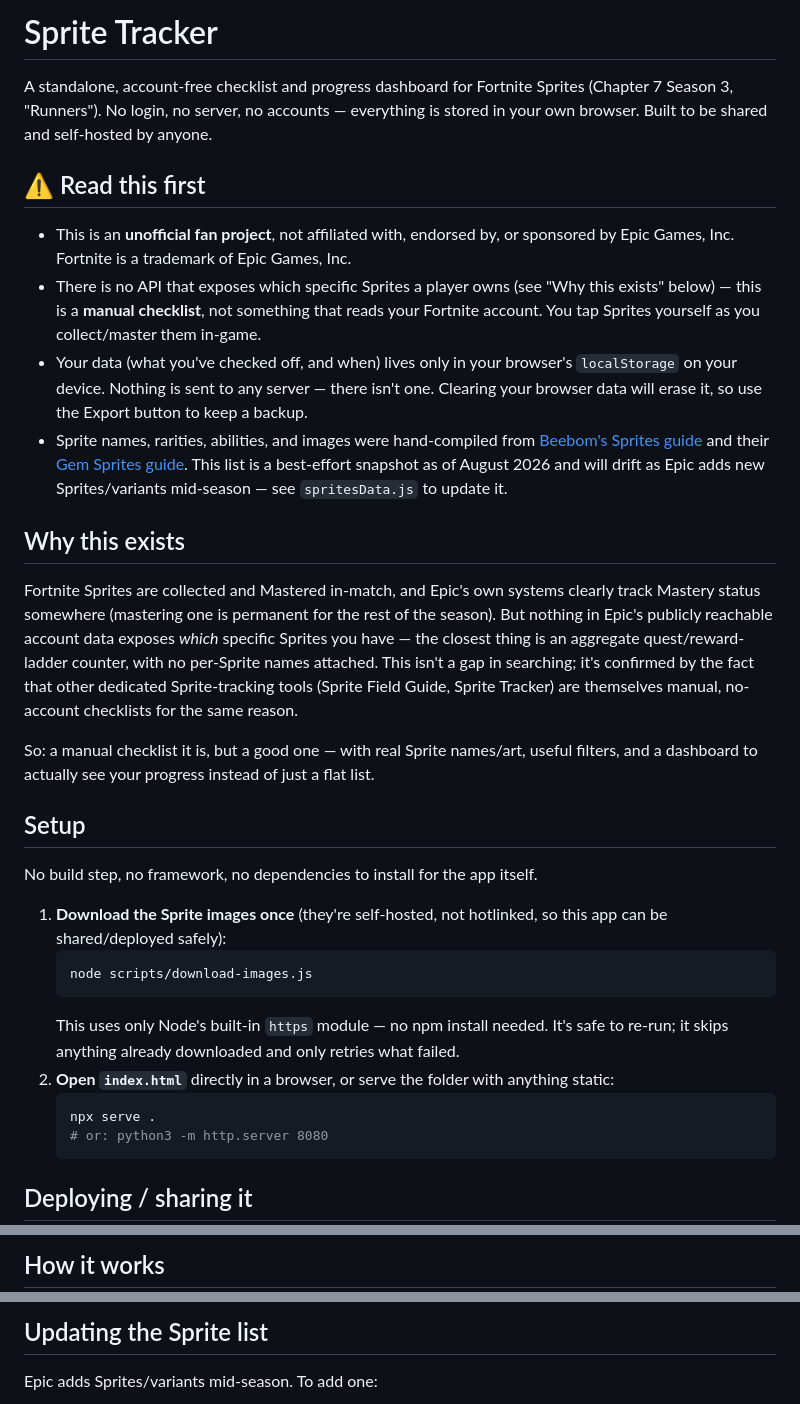
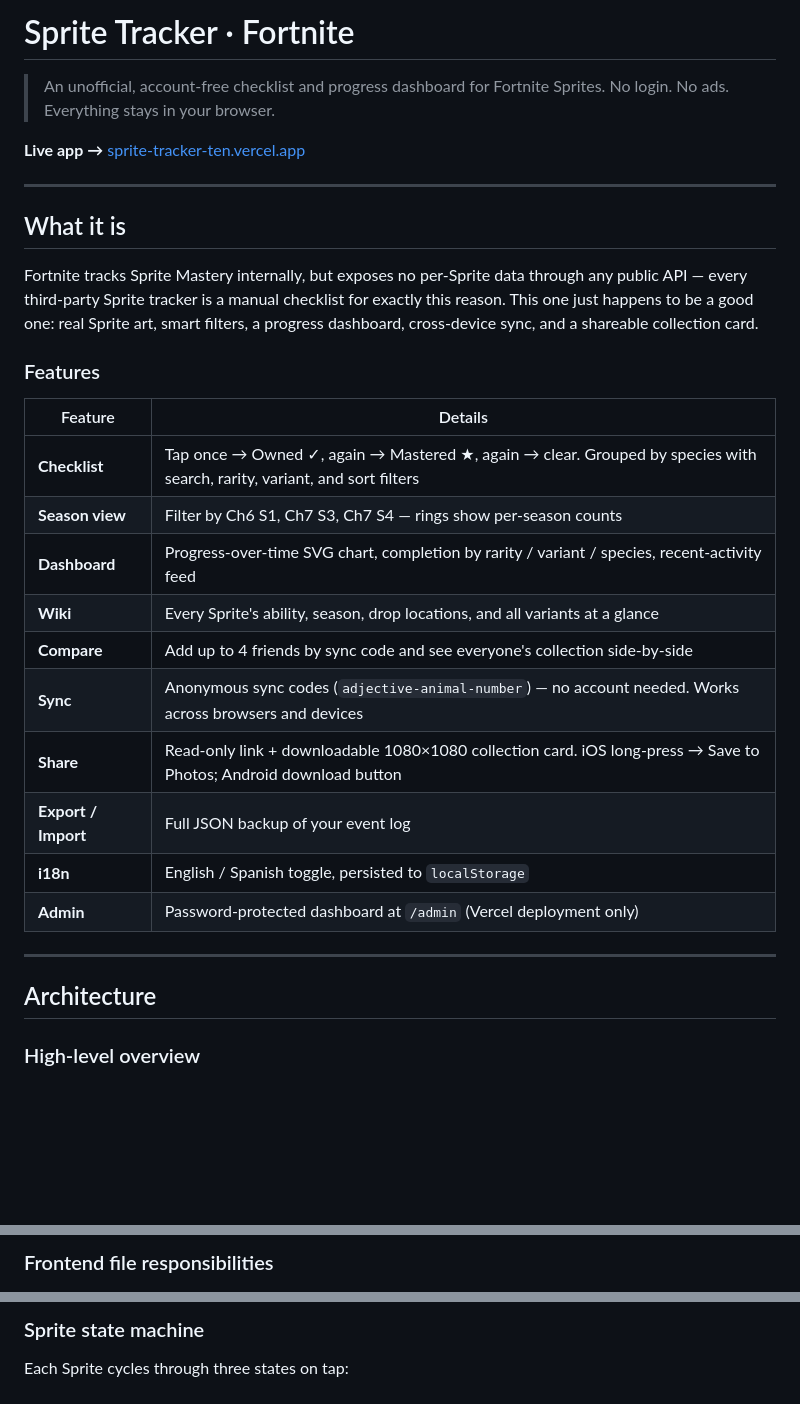
Before and after one commit to ErickZBrambila/sprite-tracker, a Markdown page: README.md, 3 parts joined by grey strips. Drawn GitHub-style; blank space fills up the shorter version.

````diff
--- a/README.md
+++ b/README.md
@@ -1,54 +1,34 @@
-# Sprite Tracker
+# Sprite Tracker · Fortnite
 
-A standalone, account-free checklist and progress dashboard for Fortnite Sprites (Chapter 7
-Season 3, "Runners"). No login, no server, no accounts — everything is stored in your own
-browser. Built to be shared and self-hosted by anyone.
+> An unofficial, account-free checklist and progress dashboard for Fortnite Sprites.
+> No login. No ads. Everything stays in your browser.
 
-## ⚠️ Read this first
+**Live app →** [sprite-tracker-ten.vercel.app](https://sprite-tracker-ten.vercel.app)
 
-- This is an **unofficial fan project**, not affiliated with, endorsed by, or sponsored by
-  Epic Games, Inc. Fortnite is a trademark of Epic Games, Inc.
-- There is no API that exposes which specific Sprites a player owns (see "Why this exists"
-  below) — this is a **manual checklist**, not something that reads your Fortnite account.
-  You tap Sprites yourself as you collect/master them in-game.
-- Your data (what you've checked off, and when) lives only in your browser's `localStorage`
-  on your device. Nothing is sent to any server — there isn't one. Clearing your browser data
-  will erase it, so use the Export button to keep a backup.
-- Sprite names, rarities, abilities, and images were hand-compiled from
-  [Beebom's Sprites guide](https://beebom.com/fortnite-sprites-guide/) and their
-  [Gem Sprites guide](https://beebom.com/fortnite-gem-sprites-locations-powers/). This list is
-  a best-effort snapshot as of August 2026 and will drift as Epic adds new Sprites/variants
-  mid-season — see `spritesData.js` to update it.
+---
 
-## Why this exists
+## What it is
 
-Fortnite Sprites are collected and Mastered in-match, and Epic's own systems clearly track
-Mastery status somewhere (mastering one is permanent for the rest of the season). But nothing
-in Epic's publicly reachable account data exposes *which* specific Sprites you have — the
-closest thing is an aggregate quest/reward-ladder counter, with no per-Sprite names attached.
-This isn't a gap in searching; it's confirmed by the fact that other dedicated Sprite-tracking
-tools (Sprite Field Guide, Sprite Tracker) are themselves manual, no-account checklists for the
-same reason.
+Fortnite tracks Sprite Mastery internally, but exposes no per-Sprite data through any public API — every third-party Sprite tracker is a manual checklist for exactly this reason. This one just happens to be a good one: real Sprite art, smart filters, a progress dashboard, cross-device sync, and a shareable collection card.
 
-So: a manual checklist it is, but a good one — with real Sprite names/art, useful filters, and
-a dashboard to actually see your progress instead of just a flat list.
+### Features
 
-## Setup
+| Feature | Details |
+|---|---|
+| **Checklist** | Tap once → Owned ✓, again → Mastered ★, again → clear. Grouped by species with search, rarity, variant, and sort filters |
+| **Season view** | Filter by Ch6 S1, Ch7 S3, Ch7 S4 — rings show per-season counts |
+| **Dashboard** | Progress-over-time SVG chart, completion by rarity / variant / species, recent-activity feed |
+| **Wiki** | Every Sprite's ability, season, drop locations, and all variants at a glance |
+| **Compare** | Add up to 4 friends by sync code and see everyone's collection side-by-side |
+| **Sync** | Anonymous sync codes (`adjective-animal-number`) — no account needed. Works across browsers and devices |
+| **Share** | Read-only link + downloadable 1080×1080 collection card. iOS long-press → Save to Photos; Android download button |
+| **Export / Import** | Full JSON backup of your event log |
+| **i18n** | English / Spanish toggle, persisted to `localStorage` |
+| **Admin** | Password-protected dashboard at `/admin` (Vercel deployment only) |
 
-No build step, no framework, no dependencies to install for the app itself.
+---
 
-1. **Download the Sprite images once** (they're self-hosted, not hotlinked, so this app can be
-   shared/deployed safely):
-   ```bash
-   node scripts/download-images.js
-   ```
-   This uses only Node's built-in `https` module — no npm install needed. It's safe to re-run;
-   it skips anything already downloaded and only retries what failed.
-2. **Open `index.html`** directly in a browser, or serve the folder with anything static:
-   ```bash
-   npx serve .
-   # or: python3 -m http.server 8080
-   ```
+## Architecture
 
-## Deploying / sharing it
+### High-level overview
 
@@ -65,3 +53,3 @@ it.
 
-## How it works
+### Frontend file responsibilities
 
@@ -80,5 +68,5 @@ it.
 
-## Updating the Sprite list
+### Sprite state machine
 
-Epic adds Sprites/variants mid-season. To add one:
+Each Sprite cycles through three states on tap:
 
````
Also changed, not shown: other parts of README.md (+242 -24 lines).
